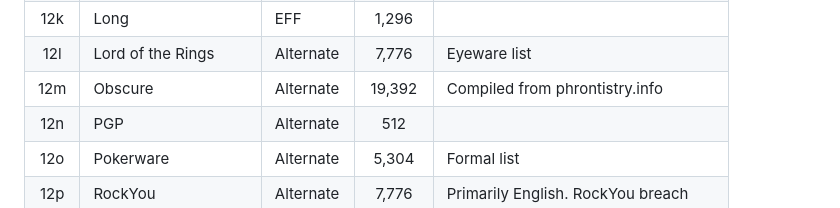
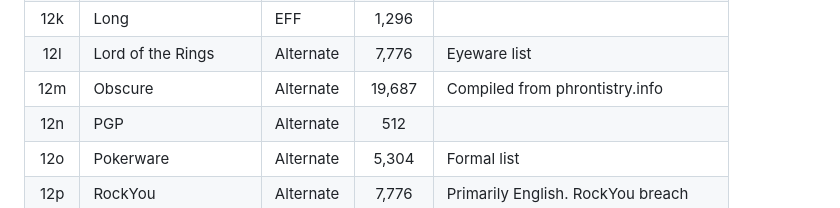
Before and after one commit to atoponce/webpassgen, a Markdown page: README.md, the part around the change. Rendered like a GitHub page.

```diff
--- a/README.md
+++ b/README.md
@@ -110,7 +110,7 @@ Here is the English breakdown:
 | 12j | Harry Potter          | EFF       |  4,000 | Unofficial                           |
 | 12k | Long                  | EFF       |  1,296 |                                      |
 | 12l | Lord of the Rings     | Alternate |  7,776 | Eyeware list                         |
-| 12m | Obscure               | Alternate | 19,392 | Compiled from phrontistry.info       |
+| 12m | Obscure               | Alternate | 19,687 | Compiled from phrontistry.info       |
 | 12n | PGP                   | Alternate |    512 |                                      |
 | 12o | Pokerware             | Alternate |  5,304 | Formal list                          |
 | 12p | RockYou               | Alternate |  7,776 | Primarily English. RockYou breach    |
```
